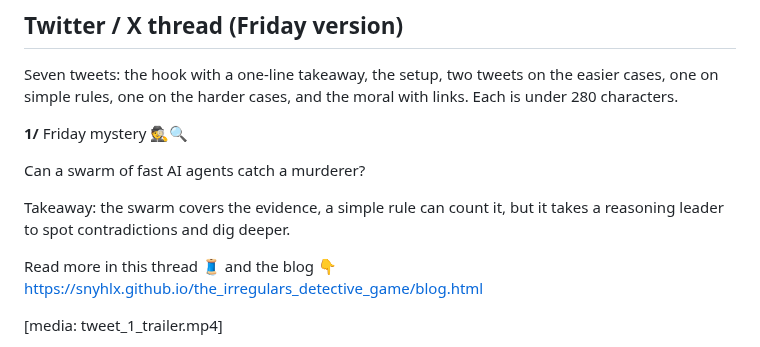
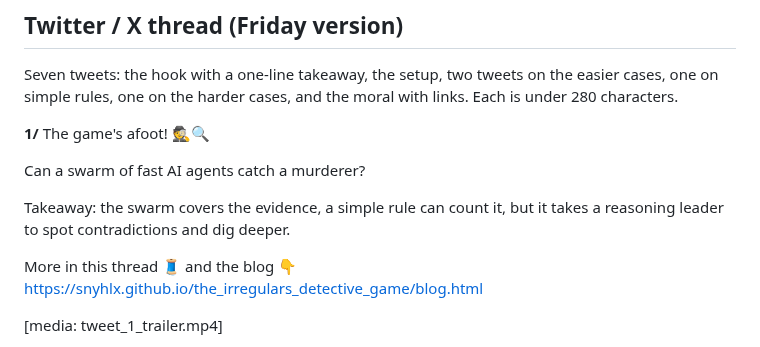
Before and after one commit to lmgame-org/Gaming-JevSwarm, a Markdown page: holmes/release/twitter_thread.md, the part around the change. GitHub-like rendering.

Commit message:
Holmes release: opening tweet starts with 'The game's afoot!'
Co-Authored-By: Claude Opus 5.5 (1M context) <noreply@anthropic.com>

```diff
--- a/holmes/release/twitter_thread.md
+++ b/holmes/release/twitter_thread.md
@@ -23,13 +23,13 @@
 Seven tweets: the hook with a one-line takeaway, the setup, two tweets on the easier cases, one on simple rules, one on the harder cases, and the moral with links. Each is under 280 characters.
 
 **1/**
-Friday mystery 🕵️🔍
+The game's afoot! 🕵️🔍
 
 Can a swarm of fast AI agents catch a murderer?
 
 Takeaway: the swarm covers the evidence, a simple rule can count it, but it takes a reasoning leader to spot contradictions and dig deeper.
 
-Read more in this thread 🧵 and the blog 👇
+More in this thread 🧵 and the blog 👇
 https://snyhlx.github.io/the_irregulars_detective_game/blog.html
 
 [media: tweet_1_trailer.mp4]
```
